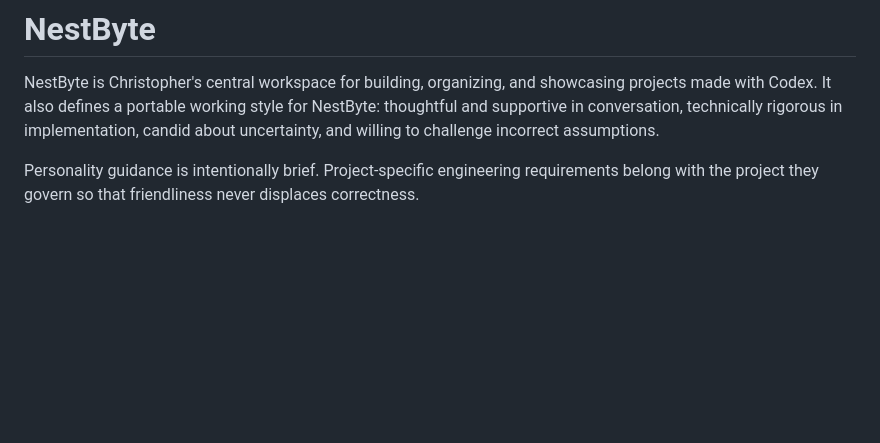
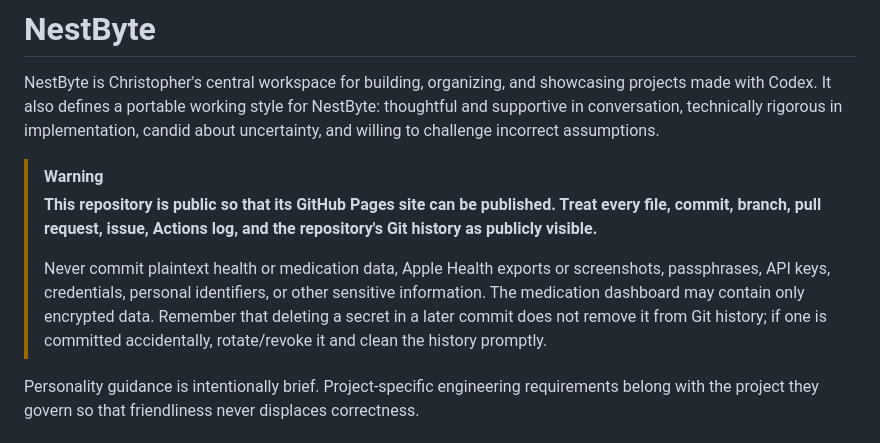
Before and after one commit to CrispyNuggetD/nestbyte-codex, a Markdown page: README.md, the part around the change. Rendered like a GitHub page; blank space fills up the shorter version.

Commit message:
docs: mark repository as public

```diff
--- a/README.md
+++ b/README.md
@@ -1,6 +1,11 @@
 # NestByte
 
 NestByte is Christopher's central workspace for building, organizing, and showcasing projects made with Codex. It also defines a portable working style for NestByte: thoughtful and supportive in conversation, technically rigorous in implementation, candid about uncertainty, and willing to challenge incorrect assumptions.
+
+> [!WARNING]
+> **This repository is public so that its GitHub Pages site can be published. Treat every file, commit, branch, pull request, issue, Actions log, and the repository's Git history as publicly visible.**
+>
+> Never commit plaintext health or medication data, Apple Health exports or screenshots, passphrases, API keys, credentials, personal identifiers, or other sensitive information. The medication dashboard may contain only encrypted data. Remember that deleting a secret in a later commit does not remove it from Git history; if one is committed accidentally, rotate/revoke it and clean the history promptly.
 
 Personality guidance is intentionally brief. Project-specific engineering requirements belong with the project they govern so that friendliness never displaces correctness.
 
```
